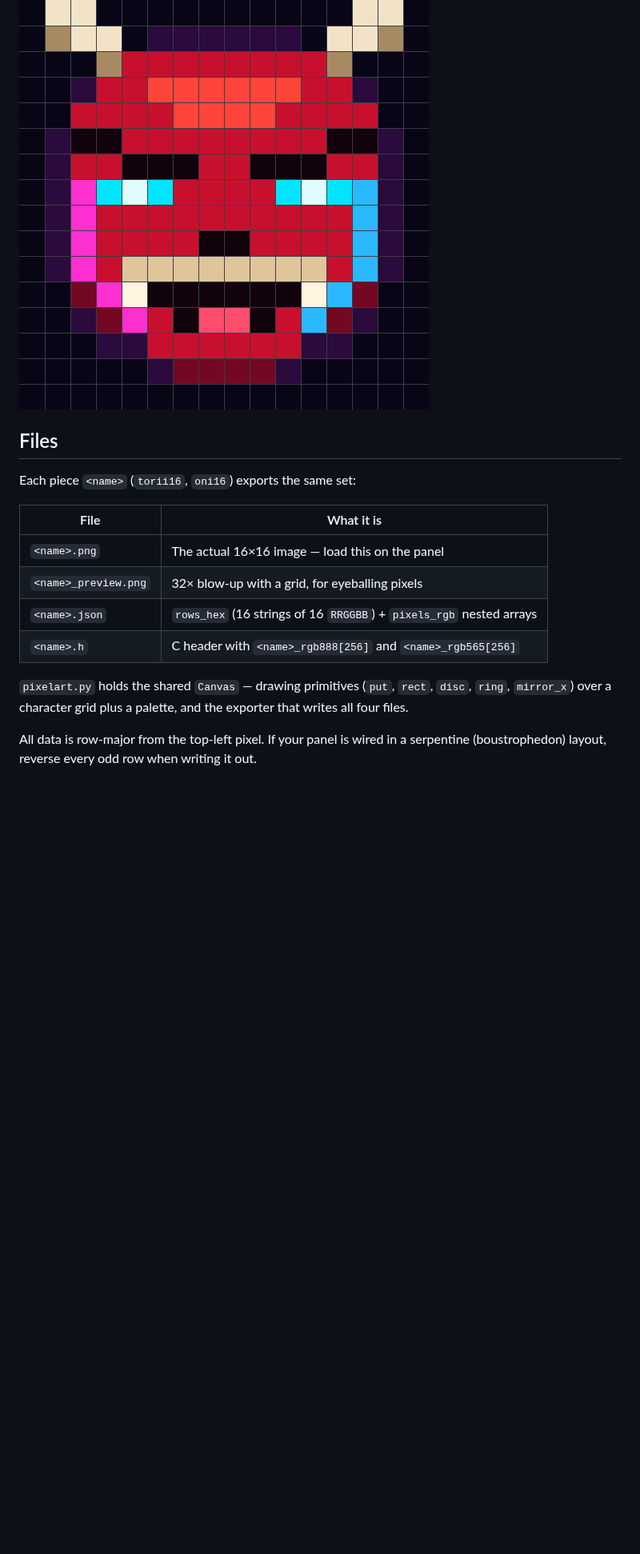
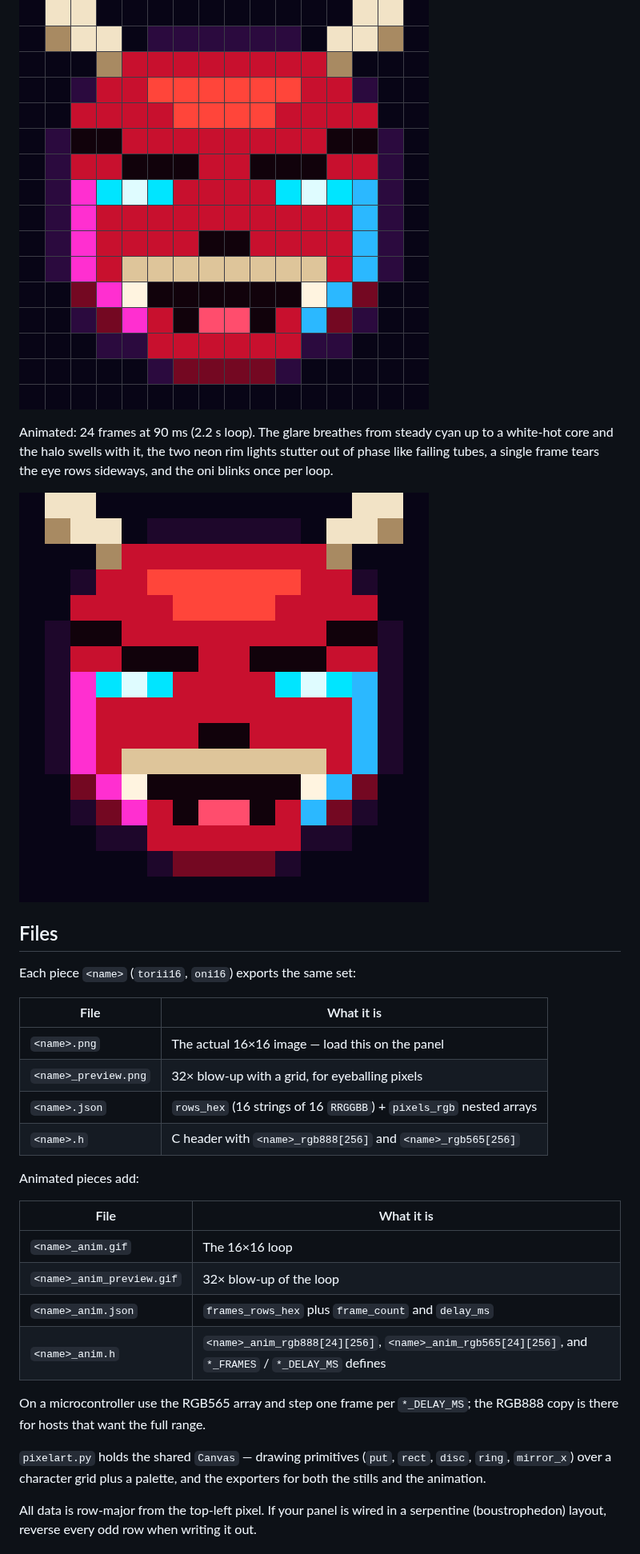
Before and after one commit to mariocannon/Snes, a Markdown page: README.md, the part around one of its changes. Shown at 80% size. Rendered like a GitHub page; pictures changed too: oni16_anim_preview.gif (added); blank space fills up the shorter version.

```diff
--- a/README.md
+++ b/README.md
@@ -20,6 +20,13 @@ eyes, and a tusked grin, with magenta and cyan rim lights tracing the jaw.
 
 ![oni](oni16_preview.png)
 
+Animated: 24 frames at 90 ms (2.2 s loop). The glare breathes from steady cyan
+up to a white-hot core and the halo swells with it, the two neon rim lights
+stutter out of phase like failing tubes, a single frame tears the eye rows
+sideways, and the oni blinks once per loop.
+
+![oni animated](oni16_anim_preview.gif)
+
 ## Files
 
 Each piece `<name>` (`torii16`, `oni16`) exports the same set:
@@ -31,9 +38,21 @@ Each piece `<name>` (`torii16`, `oni16`) exports the same set:
 | `<name>.json` | `rows_hex` (16 strings of 16 `RRGGBB`) + `pixels_rgb` nested arrays |
 | `<name>.h` | C header with `<name>_rgb888[256]` and `<name>_rgb565[256]` |
 
+Animated pieces add:
+
+| File | What it is |
+| --- | --- |
+| `<name>_anim.gif` | The 16×16 loop |
+| `<name>_anim_preview.gif` | 32× blow-up of the loop |
+| `<name>_anim.json` | `frames_rows_hex` plus `frame_count` and `delay_ms` |
+| `<name>_anim.h` | `<name>_anim_rgb888[24][256]`, `<name>_anim_rgb565[24][256]`, and `*_FRAMES` / `*_DELAY_MS` defines |
+
+On a microcontroller use the RGB565 array and step one frame per
+`*_DELAY_MS`; the RGB888 copy is there for hosts that want the full range.
+
 `pixelart.py` holds the shared `Canvas` — drawing primitives (`put`, `rect`,
 `disc`, `ring`, `mirror_x`) over a character grid plus a palette, and the
-exporter that writes all four files.
+exporters for both the stills and the animation.
 
 All data is row-major from the top-left pixel. If your panel is wired in a
 serpentine (boustrophedon) layout, reverse every odd row when writing it out.
```
Also changed, not shown: other parts of README.md (+4 -0 lines), oni16_anim.gif (added), 4 other files.
